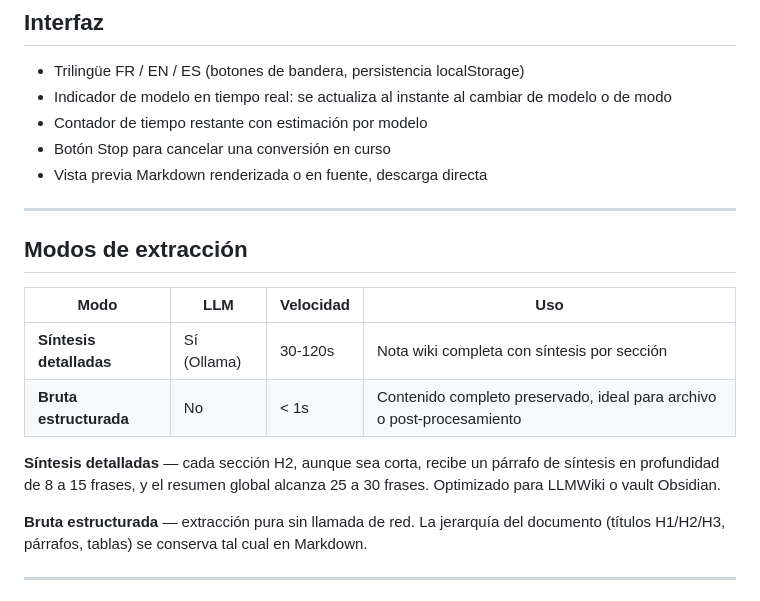
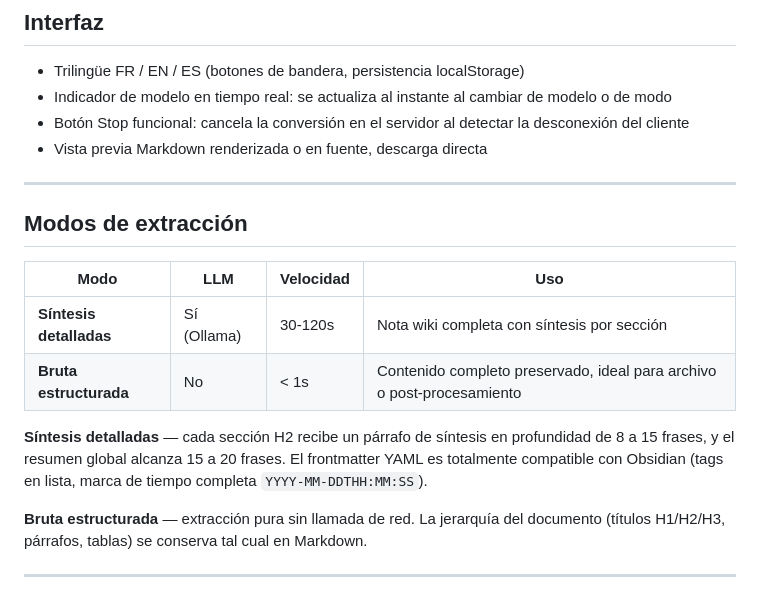
Before and after one commit to virgosfredianilorenzo-cyber/pdf2md4llmwiki, a Markdown page: README.es.md, the part around the change. GitHub-like rendering.

Commit message:
docs: update READMEs — no timer, Obsidian compat, Stop fix, 15-20 sentences
Co-Authored-By: Claude Sonnet 4.6 <noreply@anthropic.com>

```diff
--- a/README.es.md
+++ b/README.es.md
@@ -41,8 +41,7 @@ Los lanzamientos siguientes tardan 2-3 segundos.
 
 - Trilingüe FR / EN / ES (botones de bandera, persistencia localStorage)
 - Indicador de modelo en tiempo real: se actualiza al instante al cambiar de modelo o de modo
-- Contador de tiempo restante con estimación por modelo
-- Botón Stop para cancelar una conversión en curso
+- Botón Stop funcional: cancela la conversión en el servidor al detectar la desconexión del cliente
 - Vista previa Markdown renderizada o en fuente, descarga directa
 
 ---
@@ -54,7 +53,7 @@ Los lanzamientos siguientes tardan 2-3 segundos.
 | **Síntesis detalladas** | Sí (Ollama) | 30-120s | Nota wiki completa con síntesis por sección |
 | **Bruta estructurada** | No | < 1s | Contenido completo preservado, ideal para archivo o post-procesamiento |
 
-**Síntesis detalladas** — cada sección H2, aunque sea corta, recibe un párrafo de síntesis en profundidad de 8 a 15 frases, y el resumen global alcanza 25 a 30 frases. Optimizado para LLMWiki o vault Obsidian.
+**Síntesis detalladas** — cada sección H2 recibe un párrafo de síntesis en profundidad de 8 a 15 frases, y el resumen global alcanza 15 a 20 frases. El frontmatter YAML es totalmente compatible con Obsidian (tags en lista, marca de tiempo completa `YYYY-MM-DDTHH:MM:SS`).
 
 **Bruta estructurada** — extracción pura sin llamada de red. La jerarquía del documento (títulos H1/H2/H3, párrafos, tablas) se conserva tal cual en Markdown.
 
```
Also changed, not shown: README.en.md (+2 -3 lines), README.md (+2 -3 lines).
